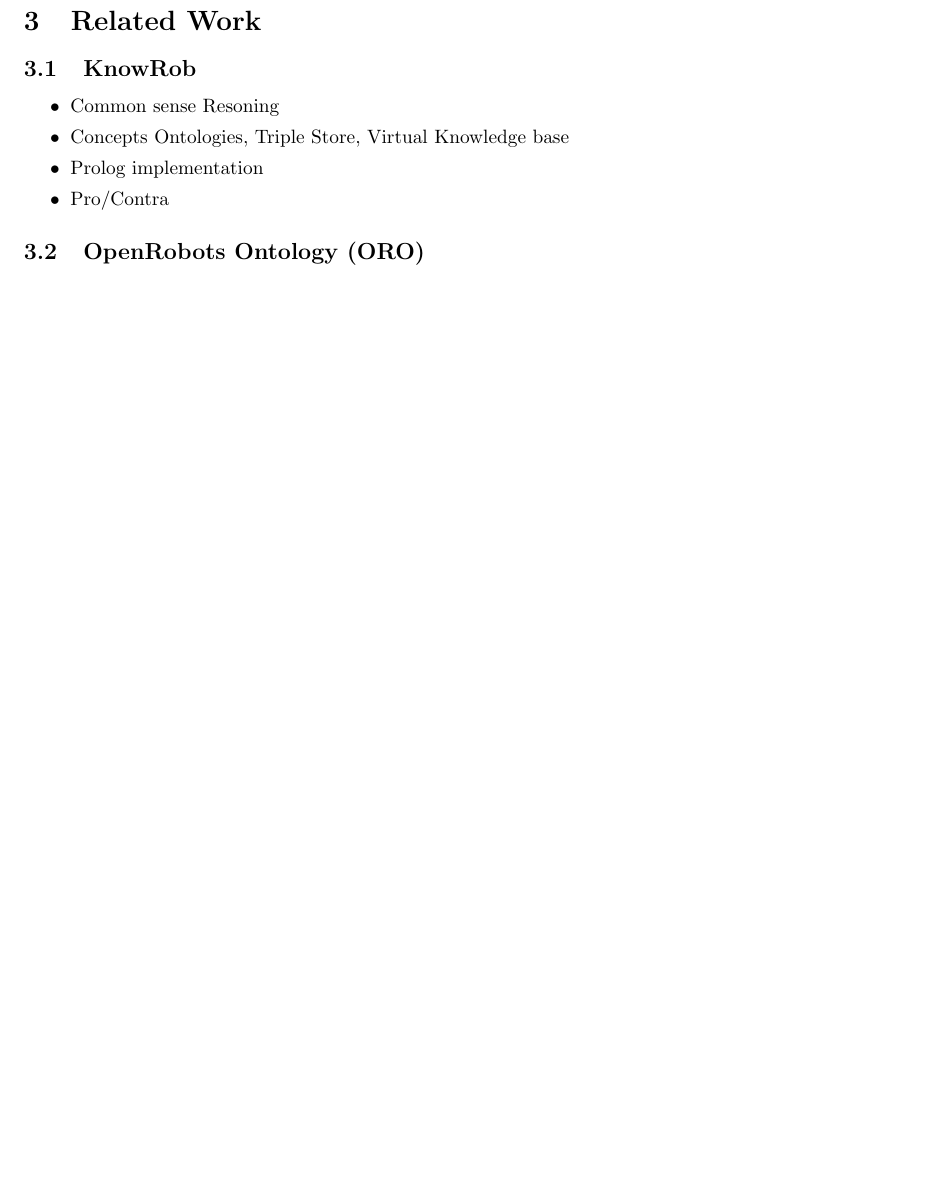
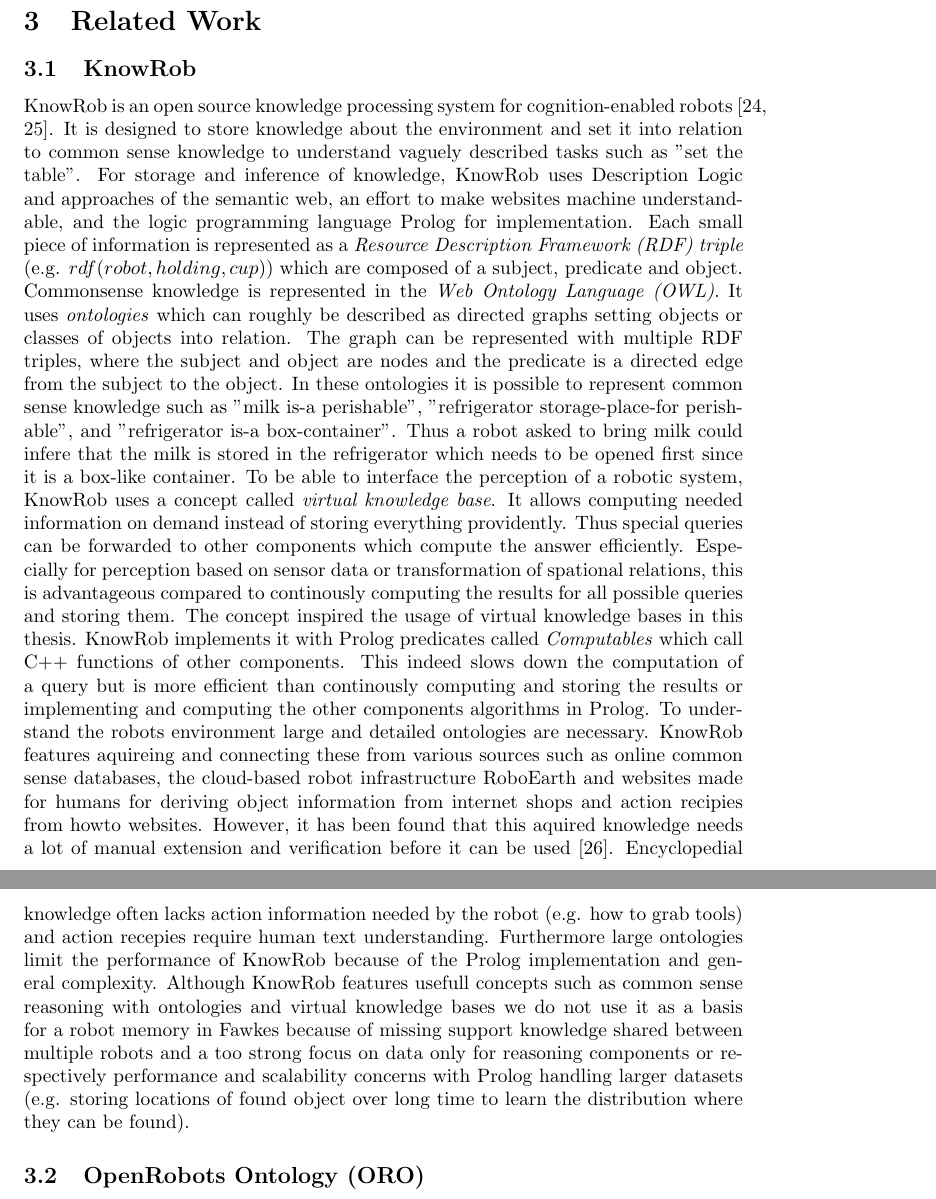
Before and after one commit to zwilling/masterthesis-proposal-robot-memory, a LaTeX document (proposal/proposal.tex): part of page 9 of 12 before the commit and two parts of pages 9 and 10 of 13 after it, the two joined at a grey line, cut so that both start at the same text, the shorter picture padded with empty space. Compiled offline with pdfLaTeX.

Commit message:
related-work: KnowRob

```diff
--- a/proposal/proposal.tex
+++ b/proposal/proposal.tex
@@ -645,12 +645,61 @@
 \label{sec:related}
 \subsection{KnowRob}
 \label{sec:knowrob}
-\begin{itemize}
-\item Common sense Resoning
-\item Concepts Ontologies, Triple Store, Virtual Knowledge base
-\item Prolog implementation
-\item Pro/Contra
-\end{itemize}
+KnowRob is an open source knowledge processing system for
+cognition-enabled robots~\cite{KnowRob,KnowRob-Representation}. It is
+designed to store knowledge about the environment and set it into
+relation to common sense knowledge to understand vaguely described
+tasks such as "set the table". For storage and inference of knowledge,
+KnowRob uses Description Logic and approaches of the semantic web, an
+effort to make websites machine understandable, and the logic
+programming language Prolog for implementation. Each small piece of
+information is represented as a \emph{Resource Description Framework
+  (RDF) triple} (e.g. $rdf(robot, holding, cup)$) which are composed
+of a subject, predicate and object. Commonsense knowledge is
+represented in the \emph{Web Ontology Language (OWL)}. It uses
+\emph{ontologies} which can roughly be described as directed graphs
+setting objects or classes of objects into relation. The graph can be
+represented with multiple RDF triples, where the subject and object
+are nodes and the predicate is a directed edge from the subject to the
+object. In these ontologies it is possible to represent common sense
+knowledge such as "milk is-a perishable", "refrigerator
+storage-place-for perishable", and "refrigerator is-a
+box-container". Thus a robot asked to bring milk could infere that the
+milk is stored in the refrigerator which needs to be opened first
+since it is a box-like container.  To be able to interface the
+perception of a robotic system, KnowRob uses a concept called
+\emph{virtual knowledge base}. It allows computing needed information
+on demand instead of storing everything providently. Thus special
+queries can be forwarded to other components which compute the answer
+efficiently. Especially for perception based on sensor data or
+transformation of spational relations, this is advantageous compared
+to continously computing the results for all possible queries and
+storing them. The concept inspired the usage of virtual knowledge
+bases in this thesis. KnowRob implements it with Prolog predicates
+called \emph{Computables} which call C++ functions of other
+components. This indeed slows down the computation of a query but is
+more efficient than continously computing and storing the results or
+implementing and computing the other components algorithms in Prolog.
+To understand the robots environment large and detailed ontologies are
+necessary. KnowRob features aquireing and connecting these from
+various sources such as online common sense databases, the cloud-based
+robot infrastructure RoboEarth and websites made for humans for
+deriving object information from internet shops and action recipies
+from howto websites. However, it has been found that this aquired
+knowledge needs a lot of manual extension and verification before it
+can be used~\cite{KnowRob-Web}. Encyclopedial knowledge often lacks
+action information needed by the robot (e.g. how to grab tools) and
+action recepies require human text understanding. Furthermore large
+ontologies limit the performance of KnowRob because of the Prolog
+implementation and general complexity. Although KnowRob features
+usefull concepts such as common sense reasoning with ontologies and
+virtual knowledge bases we do not use it as a basis for a robot memory
+in Fawkes because of missing support knowledge shared between multiple
+robots and a too strong focus on data only for reasoning components or
+respectively performance and scalability concerns with Prolog handling
+larger datasets (e.g. storing locations of found object over long time
+to learn the distribution where they can be found).
+
 \subsection{OpenRobots Ontology (ORO)}
 \begin{itemize}
 \item Events (Trigger)
```
Also changed, not shown: references.bib (+19 -0 lines), proposal/proposal.tex (1 more changed lines).
